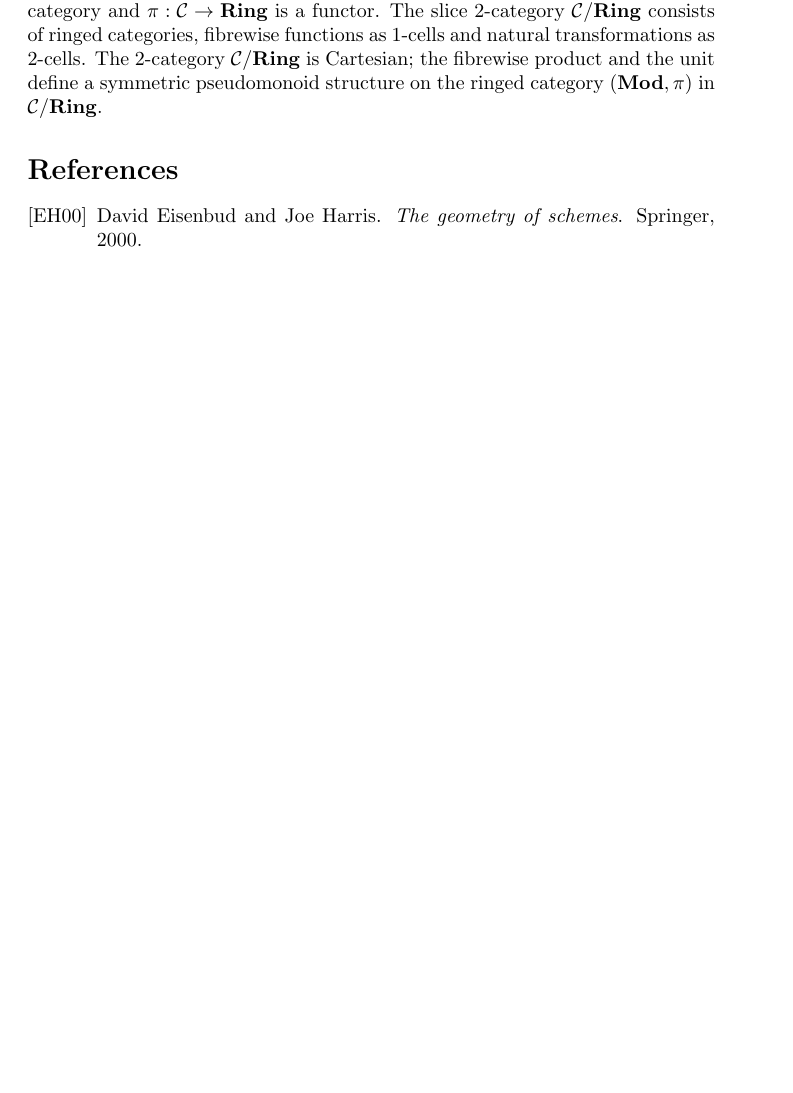
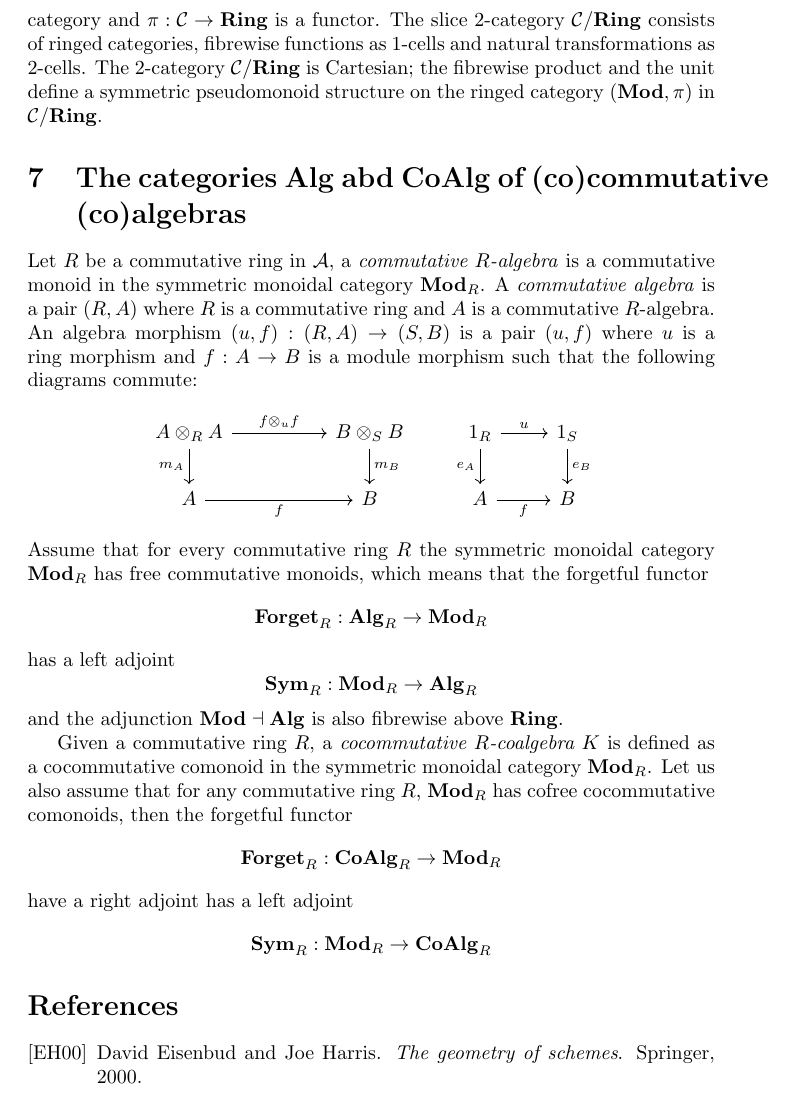
Before and after one commit to DanielRrr/recent-notes-on-maths, a LaTeX document (algebraic-geometry-linear-logic/Text.tex): part of page 7 of 7 before the commit and part of page 8 of 8 after it, cut so that both start at the same text, the shorter picture padded with empty space. Compiled offline with pdfLaTeX.

Commit message:
linear logic and algebraic geometry: wip

```diff
--- a/algebraic-geometry-linear-logic/Text.tex
+++ b/algebraic-geometry-linear-logic/Text.tex
@@ -380,6 +380,41 @@ where $\mathcal{C}$ is a category and $\pi : \mathcal{C} \to {\bf Ring}$ is a fu
 consists of ringed categories, fibrewise functions as 1-cells and natural transformations as 2-cells. The 2-category $\mathcal{C}/{\bf Ring}$
 is Cartesian; the fibrewise product and the unit define a symmetric pseudomonoid structure on the ringed category $({\bf Mod}, \pi)$
 in $\mathcal{C}/{\bf Ring}$.
+
+\section{The categories ${\bf Alg}$ abd ${\bf CoAlg}$ of (co)commutative (co)algebras}
+
+Let $R$ be a commutative ring in $\mathcal{A}$, a \emph{commutative $R$-algebra} is a commutative monoid in the symmetric monoidal category
+${\bf Mod}_R$. A \emph{commutative algebra} is a pair $(R, A)$ where $R$ is a commutative ring and $A$ is a commutative $R$-algebra.
+An algebra morphism $(u, f) : (R, A) \to (S, B)$ is a pair $(u, f)$ where $u$ is a ring morphism and $f : A \to B$ is a module morphism such that the
+following diagrams commute:
+\[
+\begin{tikzcd}
+  A \otimes_R A \ar[d, "m_A"'] \ar[rr, "f \otimes_u f"] && B \otimes_S B \ar[d, "m_B"] & 1_R \ar[r, "u"] \ar[d, "e_A"'] & 1_S \ar[d, "e_B"] \\
+  A \ar[rr, "f"'] && B                                                                 & A \ar[r, "f"'] & B
+\end{tikzcd}
+\]
+Assume that for every commutative ring $R$ the symmetric monoidal category ${\bf Mod}_R$ has free commutative monoids, which means that the forgetful
+functor
+\[
+{\bf Forget}_R : {\bf Alg}_R \to {\bf Mod}_R
+\]
+has a left adjoint
+\[
+{\bf Sym}_R : {\bf Mod}_R \to {\bf Alg}_R
+\]
+and the adjunction ${\bf Mod} \dashv {\bf Alg}$ is also fibrewise above ${\bf Ring}$.
+
+Given a commutative ring $R$, a \emph{cocommutative $R$-coalgebra $K$} is defined as a cocommutative comonoid in the symmetric monoidal category
+${\bf Mod}_R$. Let us also assume that for any commutative ring $R$, ${\bf Mod}_R$ has cofree cocommutative comonoids, then the forgetful functor
+\[
+{\bf Forget}_R : {\bf CoAlg}_R \to {\bf Mod}_R
+\]
+have a right adjoint
+has a left adjoint
+\[
+{\bf Sym}_R : {\bf Mod}_R \to {\bf CoAlg}_R
+\]
+
 \bibliographystyle{alpha}
 \bibliography{Text}
 \end{document}
```
Also changed, not shown: algebraic-geometry-linear-logic/Text.pdf.
